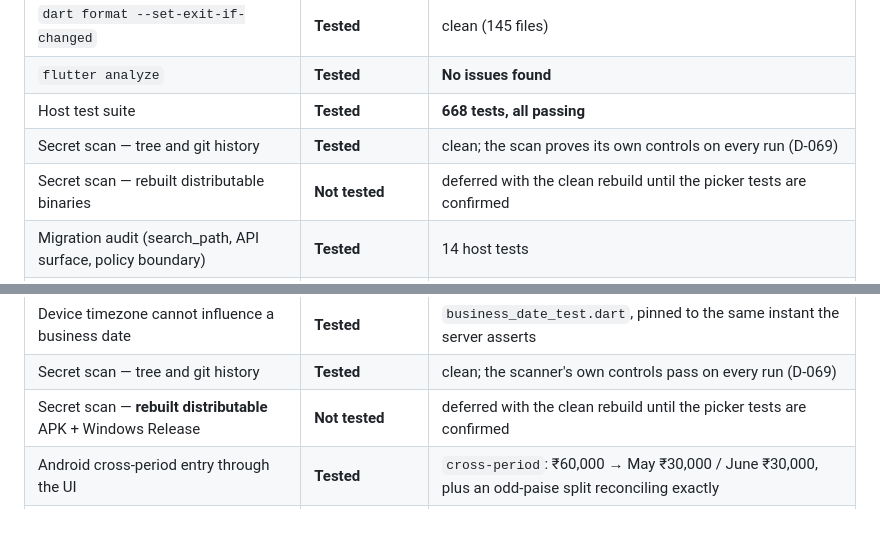
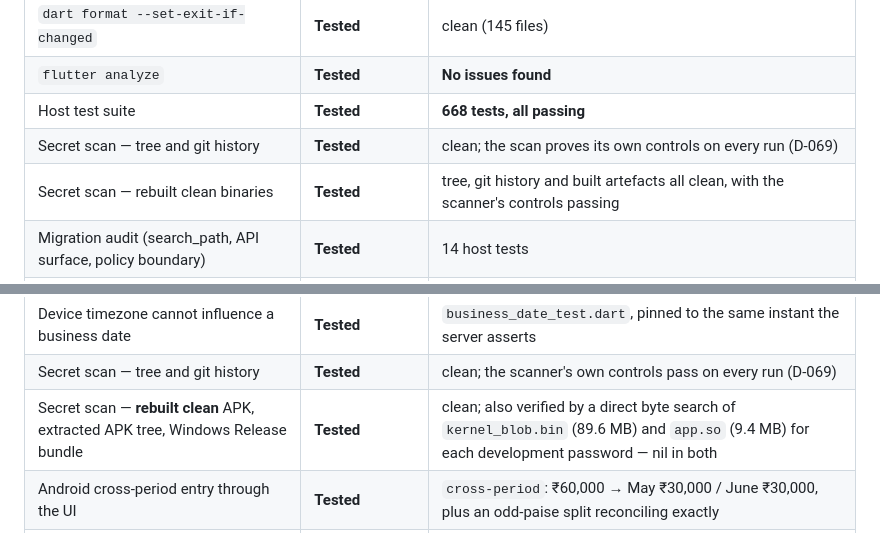
Before and after one commit to Shoyeb2k4/krishna-imperial-mis, a Markdown page: docs/PROJECT_STATUS.md, 2 parts joined by grey strips. GitHub-like rendering.

```diff
--- a/docs/PROJECT_STATUS.md
+++ b/docs/PROJECT_STATUS.md
@@ -128,7 +128,7 @@ Blocked.**
 | `flutter analyze` | **Tested** | **No issues found** |
 | Host test suite | **Tested** | **668 tests, all passing** |
 | Secret scan — tree and git history | **Tested** | clean; the scan proves its own controls on every run (D-069) |
-| Secret scan — rebuilt distributable binaries | **Not tested** | deferred with the clean rebuild until the picker tests are confirmed |
+| Secret scan — rebuilt clean binaries | **Tested** | tree, git history and built artefacts all clean, with the scanner's controls passing |
 | Migration audit (search_path, API surface, policy boundary) | **Tested** | 14 host tests |
 | Backend schema parity (migrations vs the claims made about them) | **Tested** | 18 host tests |
 | Live backend suite against `krishna-mis-dev` | **Tested** | **19 tests** across 7 phases |
@@ -158,7 +158,7 @@ Blocked.**
 | Edit window under the property's business date (D-067) | **Tested** | migration 0033 asserts 04:59 / 05:00 / 05:15 / 23:59 / 00:01; live suite re-run green |
 | Device timezone cannot influence a business date | **Tested** | `business_date_test.dart`, pinned to the same instant the server asserts |
 | Secret scan — tree and git history | **Tested** | clean; the scanner's own controls pass on every run (D-069) |
-| Secret scan — **rebuilt distributable** APK + Windows Release | **Not tested** | deferred with the clean rebuild until the picker tests are confirmed |
+| Secret scan — **rebuilt clean** APK, extracted APK tree, Windows Release bundle | **Tested** | clean; also verified by a direct byte search of `kernel_blob.bin` (89.6 MB) and `app.so` (9.4 MB) for each development password — nil in both |
 | Android cross-period entry through the UI | **Tested** | `cross-period`: ₹60,000 → May ₹30,000 / June ₹30,000, plus an odd-paise split reconciling exactly |
 | Attachments end to end — stage, upload, register, verify, retry | **Tested** | `attachment-staging` + `attachment-upload` on both real clients, against real Supabase Storage (D-073a) |
 | Attachment read authorisation — a scoped manager refused (D-063) | **Tested** | `attachment-scope`, both platforms: the object, the metadata row **and** the right to attach |
```
Also changed, not shown: other parts of docs/PROJECT_STATUS.md (+41 -14 lines).
